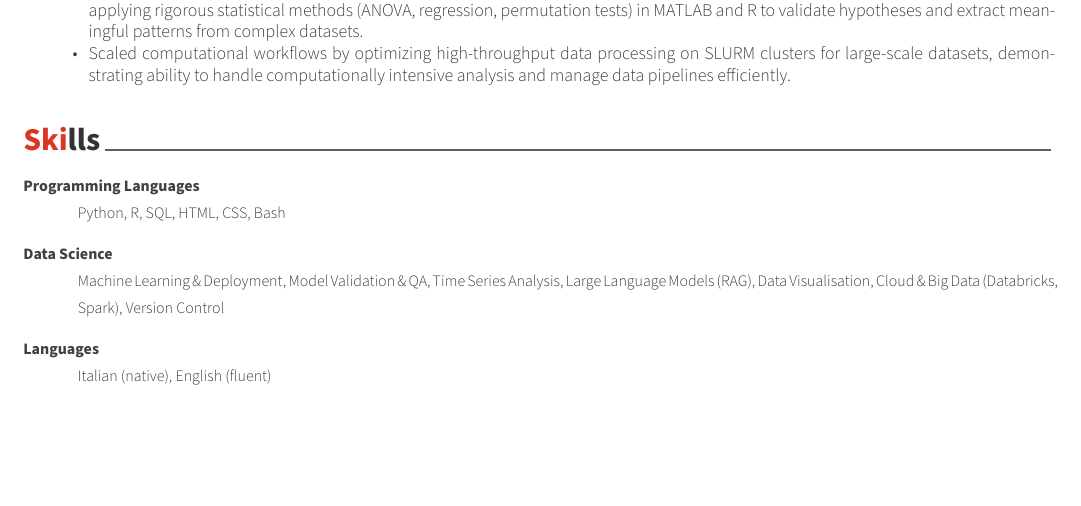
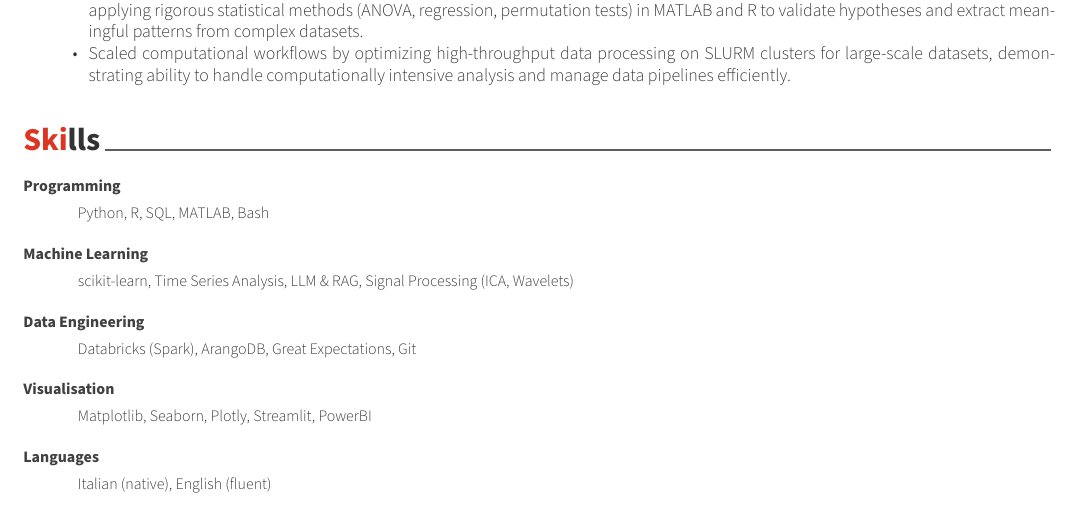
Before and after one commit to JBarone90/cv, a LaTeX CV (Jacopo_cv.tex, which reads cv/skills.tex): part of page 1 of 2, cut so that both start at the same text, the shorter picture padded with empty space. Compiled offline with XeLaTeX.

Commit message:
feat: expand skills section with specific tools and libraries
Co-Authored-By: Claude Sonnet 4.6 <noreply@anthropic.com>

```diff
--- a/cv/skills.tex
+++ b/cv/skills.tex
@@ -10,18 +10,28 @@
 
 %---------------------------------------------------------
   \cvskill
-    {Programming Languages} % Category
-    {Python, R, SQL, HTML, CSS, Bash} % Skills
+    {Programming}
+    {Python, R, SQL, MATLAB, Bash}
 
 %---------------------------------------------------------
   \cvskill
-    {Data Science} % Category
-    {Machine Learning \& Deployment, Model Validation \& QA, Time Series Analysis, Large Language Models (RAG), Data Visualisation, Cloud \& Big Data (Databricks, Spark), Version Control} % Skills
+    {Machine Learning}
+    {scikit-learn, Time Series Analysis, LLM \& RAG, Signal Processing (ICA, Wavelets)}
 
 %---------------------------------------------------------
   \cvskill
-    {Languages} % Category
-    {Italian (native), English (fluent)} % Skills
+    {Data Engineering}
+    {Databricks (Spark), ArangoDB, Great Expectations, Git}
+
+%---------------------------------------------------------
+  \cvskill
+    {Visualisation}
+    {Matplotlib, Seaborn, Plotly, Streamlit, PowerBI}
+
+%---------------------------------------------------------
+  \cvskill
+    {Languages}
+    {Italian (native), English (fluent)}
 
 %---------------------------------------------------------
 \end{cvskills}
```
